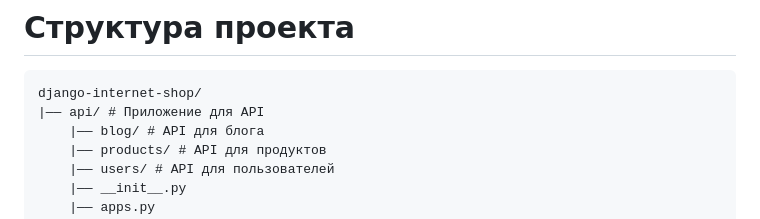
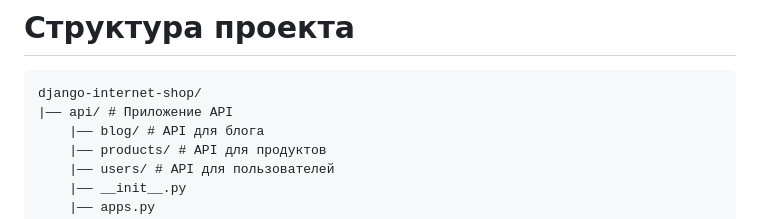
Before and after one commit to Nk3YQQ/django-internet-shop, a Markdown page: README.md, the part around the change. Rendered like a GitHub page.

````diff
--- a/README.md
+++ b/README.md
@@ -1,7 +1,7 @@
 # Структура проекта
 ```
 django-internet-shop/
-|—— api/ # Приложение для API
+|—— api/ # Приложение API
     |—— blog/ # API для блога
     |—— products/ # API для продуктов
     |—— users/ # API для пользователей
````
